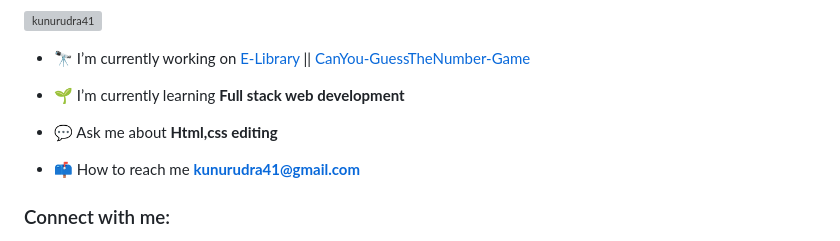
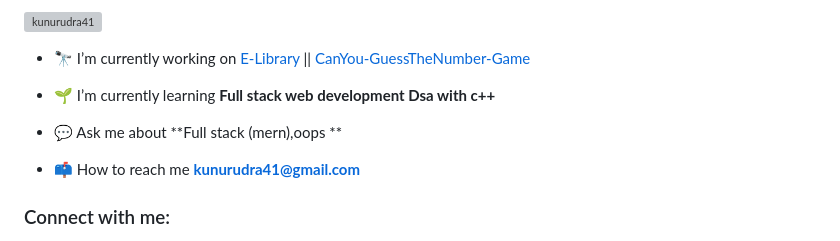
Before and after one commit to kunurudra41/kunurudra41, a Markdown page: README.md, the part around the change. Rendered like a GitHub page; grey boxes are pictures that could not be loaded.

```diff
--- a/README.md
+++ b/README.md
@@ -8,9 +8,9 @@
 
 - 🔭 I’m currently working on [E-Library](elib.rf.gd) || [CanYou-GuessTheNumber-Game](https://can-you-guessthe-number.netlify.app/)
 
-- 🌱 I’m currently learning **Full stack web development**
+- 🌱 I’m currently learning **Full stack web development Dsa with c++**
 
-- 💬 Ask me about **Html,css editing**
+- 💬 Ask me about **Full stack (mern),oops **
 
 - 📫 How to reach me **kunurudra41@gmail.com**
 
```
